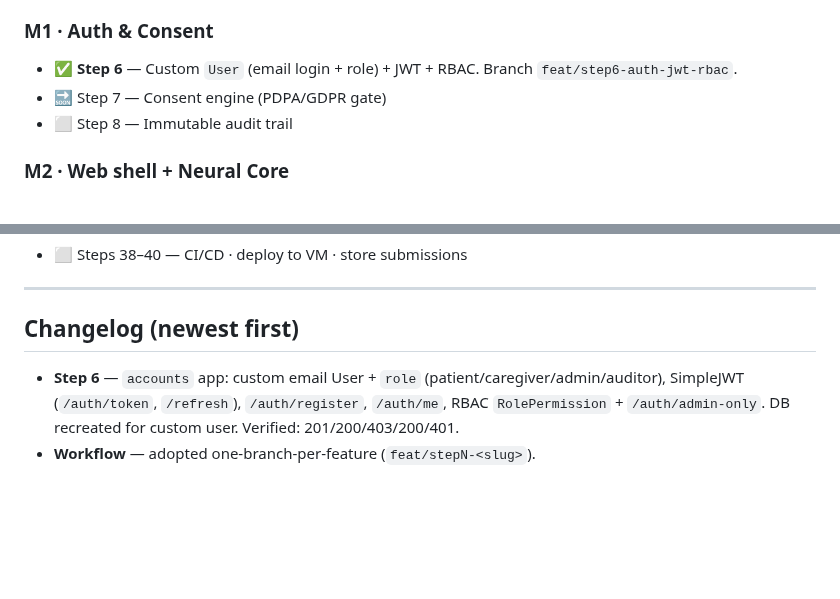
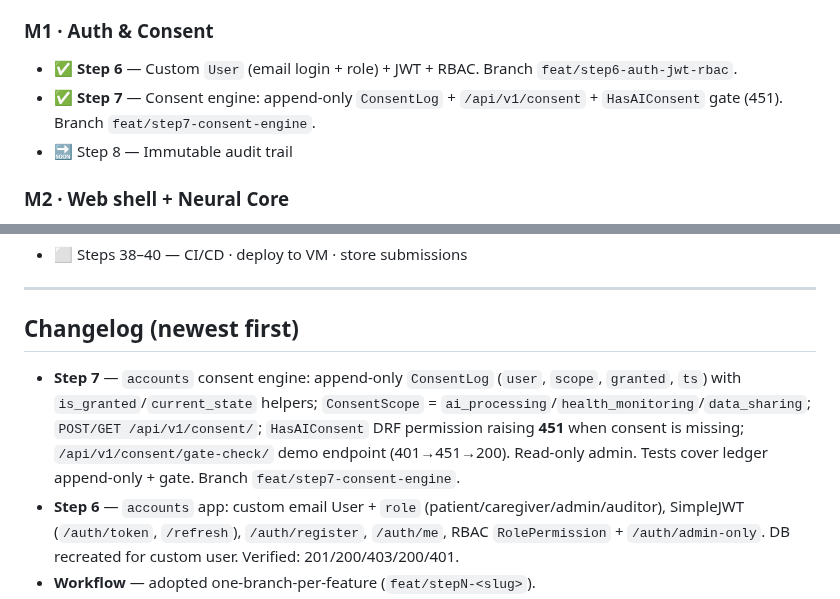
Before and after one commit to udithsandaruwan2/care-plus-aio, a Markdown page: PROGRESS.md, 2 parts joined by grey strips. Rendered like a GitHub page; blank space fills up the shorter version.

Commit message:
docs(progress): mark Step 7 (consent engine) done
Co-authored-by: Cursor <cursoragent@cursor.com>

```diff
--- a/PROGRESS.md
+++ b/PROGRESS.md
@@ -51,8 +51,8 @@ Legend: ✅ done · 🔜 next · ⬜ pending · 🚫 blocked
 ### M1 · Auth & Consent
 
 - ✅ **Step 6** — Custom `User` (email login + role) + JWT + RBAC. Branch `feat/step6-auth-jwt-rbac`.
-- 🔜 Step 7 — Consent engine (PDPA/GDPR gate)
-- ⬜ Step 8 — Immutable audit trail
+- ✅ **Step 7** — Consent engine: append-only `ConsentLog` + `/api/v1/consent` + `HasAIConsent` gate (451). Branch `feat/step7-consent-engine`.
+- 🔜 Step 8 — Immutable audit trail
 
 ### M2 · Web shell + Neural Core
 
@@ -104,6 +104,7 @@ Legend: ✅ done · 🔜 next · ⬜ pending · 🚫 blocked
 
 ## Changelog (newest first)
 
+- **Step 7** — `accounts` consent engine: append-only `ConsentLog` (`user`, `scope`, `granted`, `ts`) with `is_granted`/`current_state` helpers; `ConsentScope` = `ai_processing`/`health_monitoring`/`data_sharing`; `POST/GET /api/v1/consent/`; `HasAIConsent` DRF permission raising **451** when consent is missing; `/api/v1/consent/gate-check/` demo endpoint (401→451→200). Read-only admin. Tests cover ledger append-only + gate. Branch `feat/step7-consent-engine`.
 - **Step 6** — `accounts` app: custom email User + `role` (patient/caregiver/admin/auditor), SimpleJWT (`/auth/token`, `/refresh`), `/auth/register`, `/auth/me`, RBAC `RolePermission` + `/auth/admin-only`. DB recreated for custom user. Verified: 201/200/403/200/401.
 - **Workflow** — adopted one-branch-per-feature (`feat/stepN-<slug>`).
 - **Step 5** — Ruff+Black (`backend/pyproject.toml`), Prettier + flat ESLint config, `.pre-commit-config.yaml`, GitHub Actions CI (backend lint · prettier · docker build). Lint/format verified clean.
```
Also changed, not shown: other parts of PROGRESS.md (+1 -1 lines).
